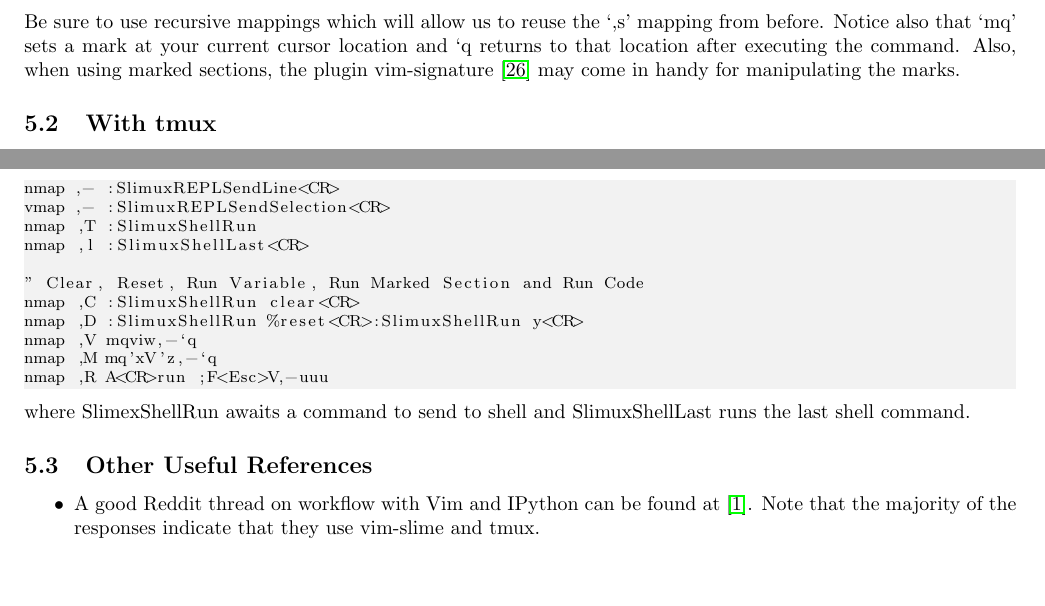
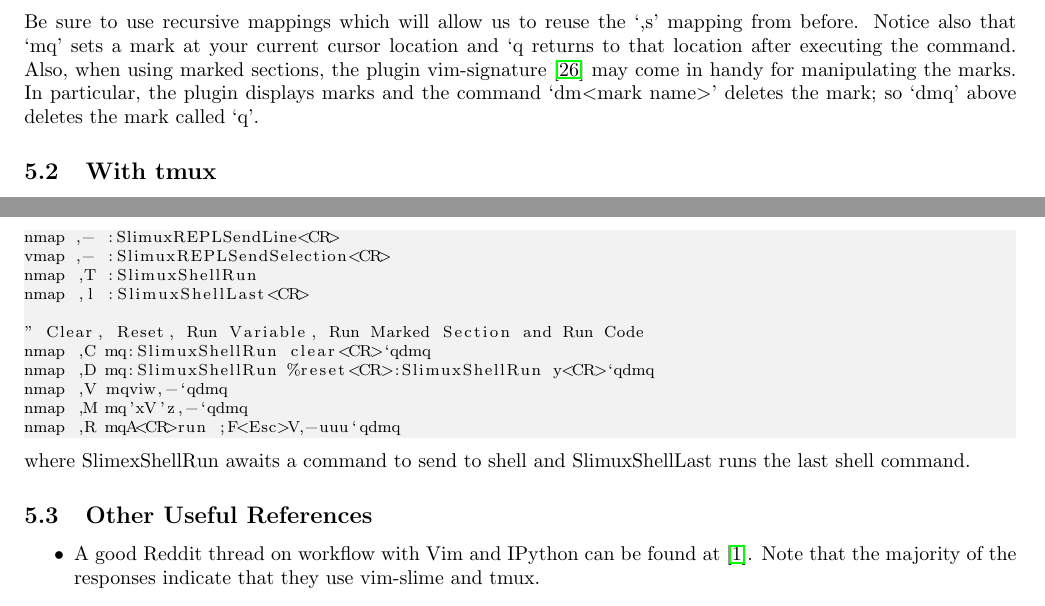
Before and after one commit to hwangoh/dotfiles, a LaTeX document (Workflow_Notes/Workflow_Notes.tex): two parts of page 6 of 8, joined at a grey line, cut so that both start at the same text, the shorter picture padded with empty space. Compiled offline with pdfLaTeX.

Commit message:
updated vimrc. Added command to delete mark q in python maps

```diff
--- a/Workflow_Notes/Workflow_Notes.tex
+++ b/Workflow_Notes/Workflow_Notes.tex
@@ -412 +407,0 @@ nmap ,sM mq'xV'z,s`q
-nmap ,sR mqA<CR>run ;F<Esc>V,suuu`q
@@ -413,9 +412,12 @@ nmap ,sR mqA<CR>run ;F<Esc>V,suuu`q
+nmap ,sR mqA<CR>run ;F<Esc>V,suuu`qdmq
 \end{lstlisting}
 Be sure to use recursive mappings which will allow us to reuse the `,s' mapping
 from before. Notice also that `mq' sets a mark at your current cursor location
 and `q returns to that location after executing the command. Also, when using
 marked sections, the plugin vim-signature \cite{kshenoy2015signature} may come
-in handy for manipulating the marks.
+in handy for manipulating the marks. In particular, the plugin displays marks
+and the command `dm\tlangle mark name\trangle' deletes the mark; so `dmq' above
+deletes the mark called `q'.
 
 %---------------------------------------------------------------
 \subsection{With tmux}
@@ -455,11 +457,11 @@ nmap ,T :SlimuxShellRun
 nmap ,l :SlimuxShellLast<CR>
 
 " Clear, Reset, Run Variable, Run Marked Section and Run Code
-nmap ,C :SlimuxShellRun clear<CR>
-nmap ,D :SlimuxShellRun %reset<CR>:SlimuxShellRun y<CR>
-nmap ,V mqviw,-`q
-nmap ,M mq'xV'z,-`q
-nmap ,R A<CR>run ;F<Esc>V,-uuu
+nmap ,C mq:SlimuxShellRun clear<CR>`qdmq
+nmap ,D mq:SlimuxShellRun %reset<CR>:SlimuxShellRun y<CR>`qdmq
+nmap ,V mqviw,-`qdmq
+nmap ,M mq'xV'z,-`qdmq
+nmap ,R mqA<CR>run ;F<Esc>V,-uuu`qdmq
 \end{lstlisting}
 where SlimexShellRun awaits a command to send to shell and SlimuxShellLast runs
 the last shell command.
```
Also changed, not shown: Workflow_Notes/Workflow_Notes.pdf, Workflow_Notes/Workflow_Notes.tex (8 more changed lines), 1 other file.
